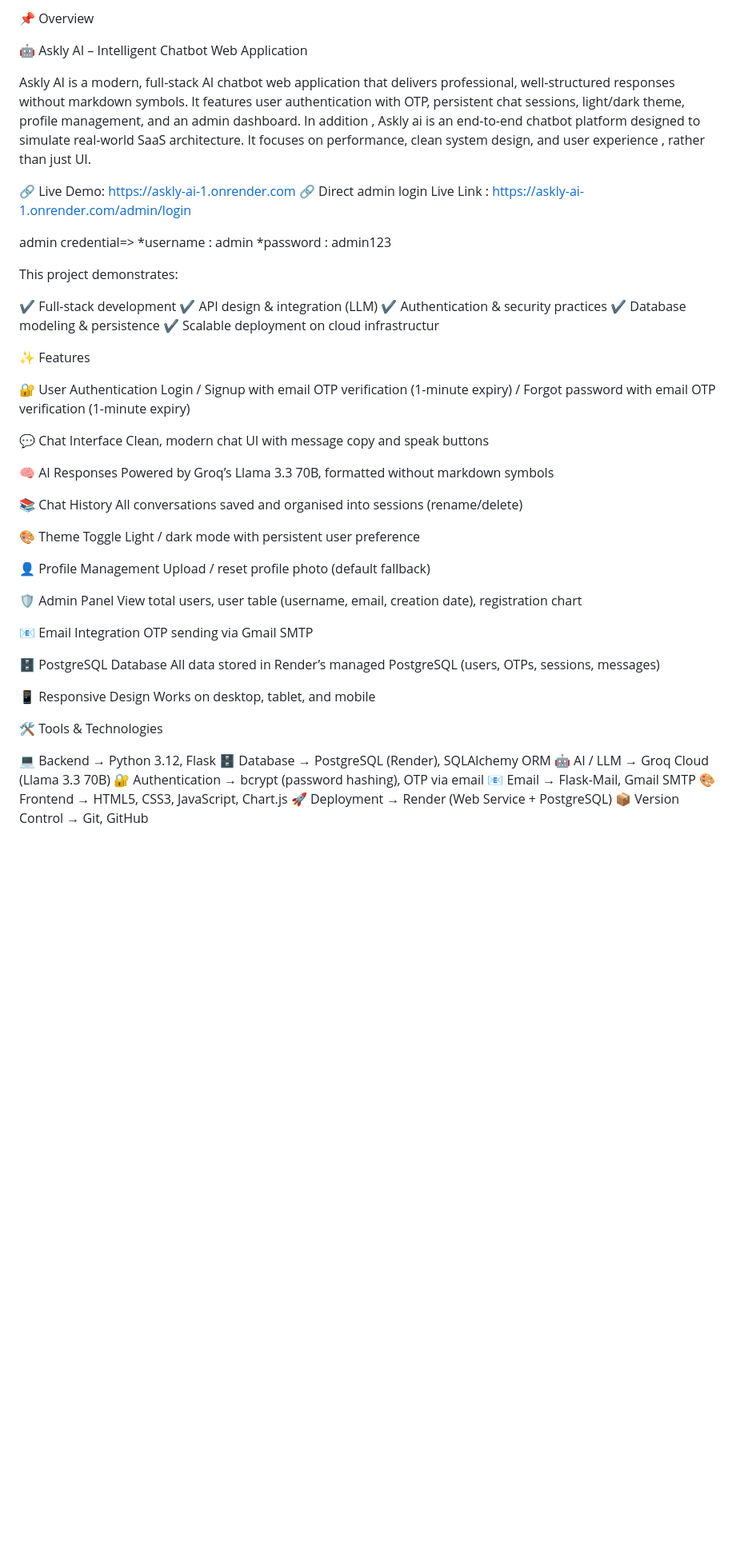
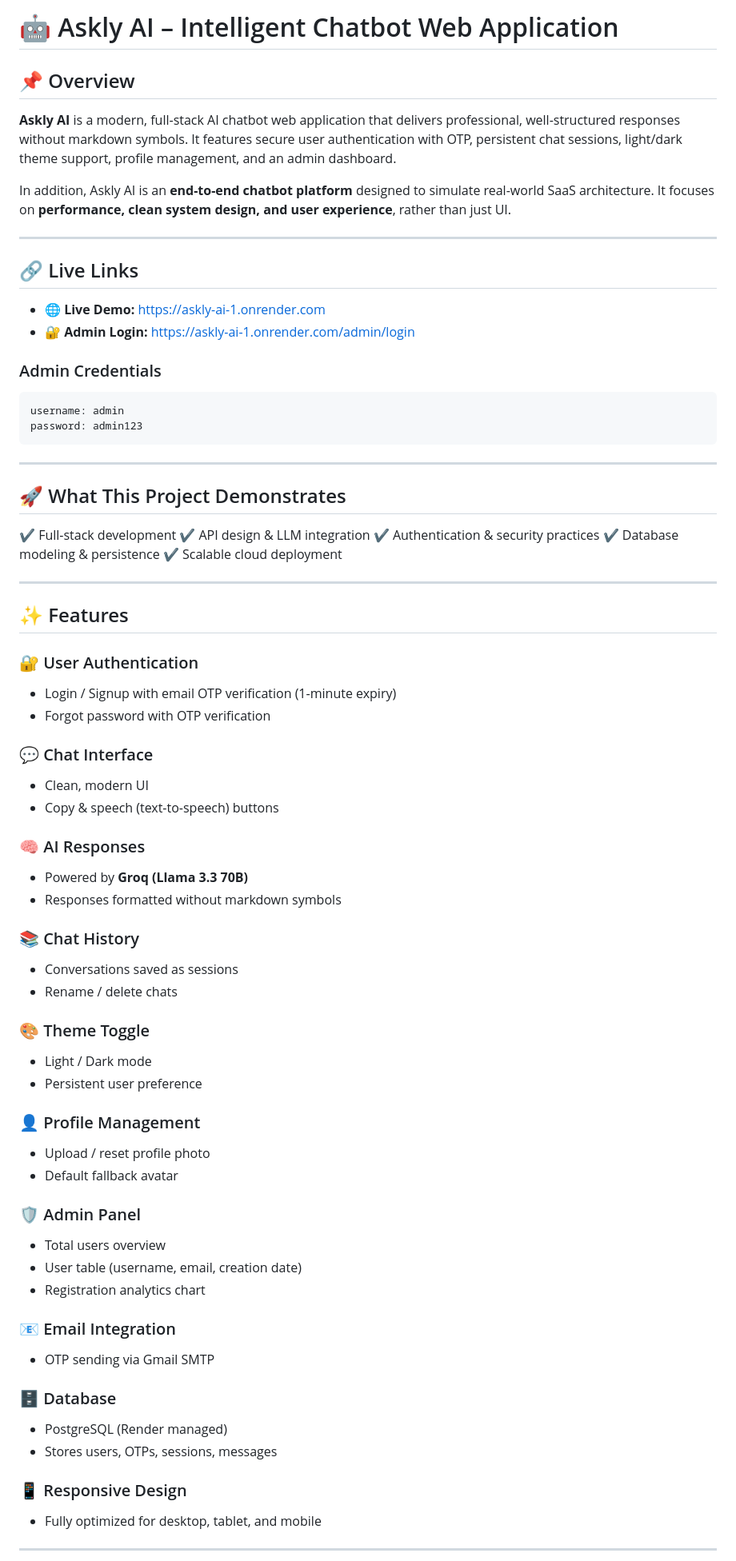
Before and after one commit to askly-ai-2026/askly.ai, a Markdown page: README.md, the part around one of its changes. Shown at 80% size. Rendered like a GitHub page; blank space fills up the shorter version.

````diff
--- a/README.md
+++ b/README.md
@@ -1,80 +1,87 @@
-📌 Overview
+# 🤖 Askly AI – Intelligent Chatbot Web Application
 
-🤖 Askly AI – Intelligent Chatbot Web Application
+## 📌 Overview
 
-Askly AI is a modern, full-stack AI chatbot web application that delivers professional,
-well-structured responses without markdown symbols. It features user authentication with OTP,
-persistent chat sessions, light/dark theme, profile management, and an admin dashboard.
-In addition , Askly ai is an end-to-end chatbot platform designed to simulate real-world SaaS architecture.
-It focuses on performance, clean system design, and user experience , rather than just UI.
+**Askly AI** is a modern, full-stack AI chatbot web application that delivers professional, well-structured responses without markdown symbols. It features secure user authentication with OTP, persistent chat sessions, light/dark theme support, profile management, and an admin dashboard.
 
+In addition, Askly AI is an **end-to-end chatbot platform** designed to simulate real-world SaaS architecture. It focuses on **performance, clean system design, and user experience**, rather than just UI.
 
-🔗 Live Demo: https://askly-ai-1.onrender.com
-🔗 Direct admin login Live Link : https://askly-ai-1.onrender.com/admin/login
+---
 
-admin credential=>
-*username : admin
-*password : admin123
+## 🔗 Live Links
 
+* 🌐 **Live Demo:** [https://askly-ai-1.onrender.com](https://askly-ai-1.onrender.com)
+* 🔐 **Admin Login:** [https://askly-ai-1.onrender.com/admin/login](https://askly-ai-1.onrender.com/admin/login)
 
-This project demonstrates:
+### Admin Credentials
+
+```
+username: admin
+password: admin123
+```
+
+---
+
+## 🚀 What This Project Demonstrates
 
 ✔ Full-stack development
-✔ API design & integration (LLM)
+✔ API design & LLM integration
 ✔ Authentication & security practices
 ✔ Database modeling & persistence
-✔ Scalable deployment on cloud infrastructur
+✔ Scalable cloud deployment
 
+---
 
+## ✨ Features
 
+### 🔐 User Authentication
 
-✨ Features
+* Login / Signup with email OTP verification (1-minute expiry)
+* Forgot password with OTP verification
 
-🔐 User Authentication
-Login / Signup with email OTP verification (1-minute expiry) / Forgot password with email OTP verification (1-minute expiry)
+### 💬 Chat Interface
 
-💬 Chat Interface
-Clean, modern chat UI with message copy and speak buttons
+* Clean, modern UI
+* Copy & speech (text-to-speech) buttons
 
-🧠 AI Responses
-Powered by Groq’s Llama 3.3 70B, formatted without markdown symbols
+### 🧠 AI Responses
 
-📚 Chat History
-All conversations saved and organised into sessions (rename/delete)
+* Powered by **Groq (Llama 3.3 70B)**
+* Responses formatted without markdown symbols
 
-🎨 Theme Toggle
-Light / dark mode with persistent user preference
+### 📚 Chat History
 
-👤 Profile Management
-Upload / reset profile photo (default fallback)
+* Conversations saved as sessions
+* Rename / delete chats
 
-🛡️ Admin Panel
-View total users, user table (username, email, creation date), registration chart
+### 🎨 Theme Toggle
 
-📧 Email Integration
-OTP sending via Gmail SMTP
+* Light / Dark mode
+* Persistent user preference
 
-🗄️ PostgreSQL Database
-All data stored in Render’s managed PostgreSQL (users, OTPs, sessions, messages)
+### 👤 Profile Management
 
-📱 Responsive Design
-Works on desktop, tablet, and mobile
+* Upload / reset profile photo
+* Default fallback avatar
 
+### 🛡️ Admin Panel
 
+* Total users overview
+* User table (username, email, creation date)
+* Registration analytics chart
 
+### 📧 Email Integration
 
+* OTP sending via Gmail SMTP
 
-🛠️ Tools & Technologies
+### 🗄️ Database
 
-💻 Backend → Python 3.12, Flask
-🗄️ Database → PostgreSQL (Render), SQLAlchemy ORM
-🤖 AI / LLM → Groq Cloud (Llama 3.3 70B)
-🔐 Authentication → bcrypt (password hashing), OTP via email
-📧 Email → Flask-Mail, Gmail SMTP
-🎨 Frontend → HTML5, CSS3, JavaScript, Chart.js
-🚀 Deployment → Render (Web Service + PostgreSQL)
-📦 Version Control → Git, GitHub
+* PostgreSQL (Render managed)
+* Stores users, OTPs, sessions, messages
 
+### 📱 Responsive Design
 
+* Fully optimized for desktop, tablet, and mobile
 
+---
 
````
Also changed, not shown: other parts of README.md (+71 -15 lines).
